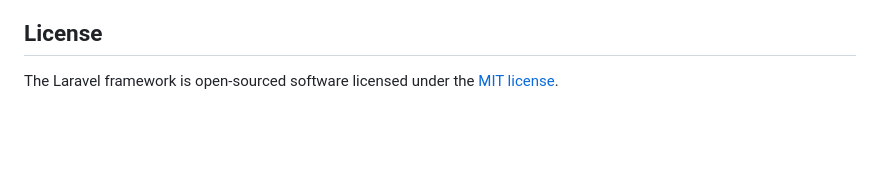
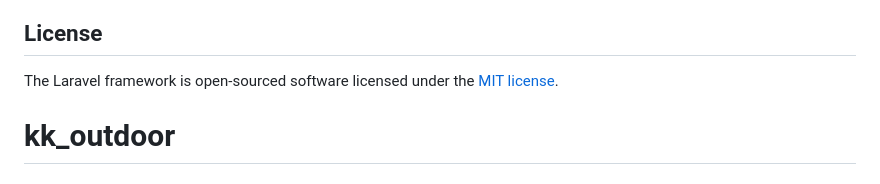
Before and after one commit to asthiviaamitaba/kkoutdoor, a Markdown page: README.md, the part around the change. GitHub-like rendering; blank space fills up the shorter version.

```diff
--- a/README.md
+++ b/README.md
@@ -59,3 +59,4 @@ If you discover a security vulnerability within Laravel, please send an e-mail t
 ## License
 
 The Laravel framework is open-sourced software licensed under the [MIT license](https://opensource.org/licenses/MIT).
+# kk_outdoor
```
